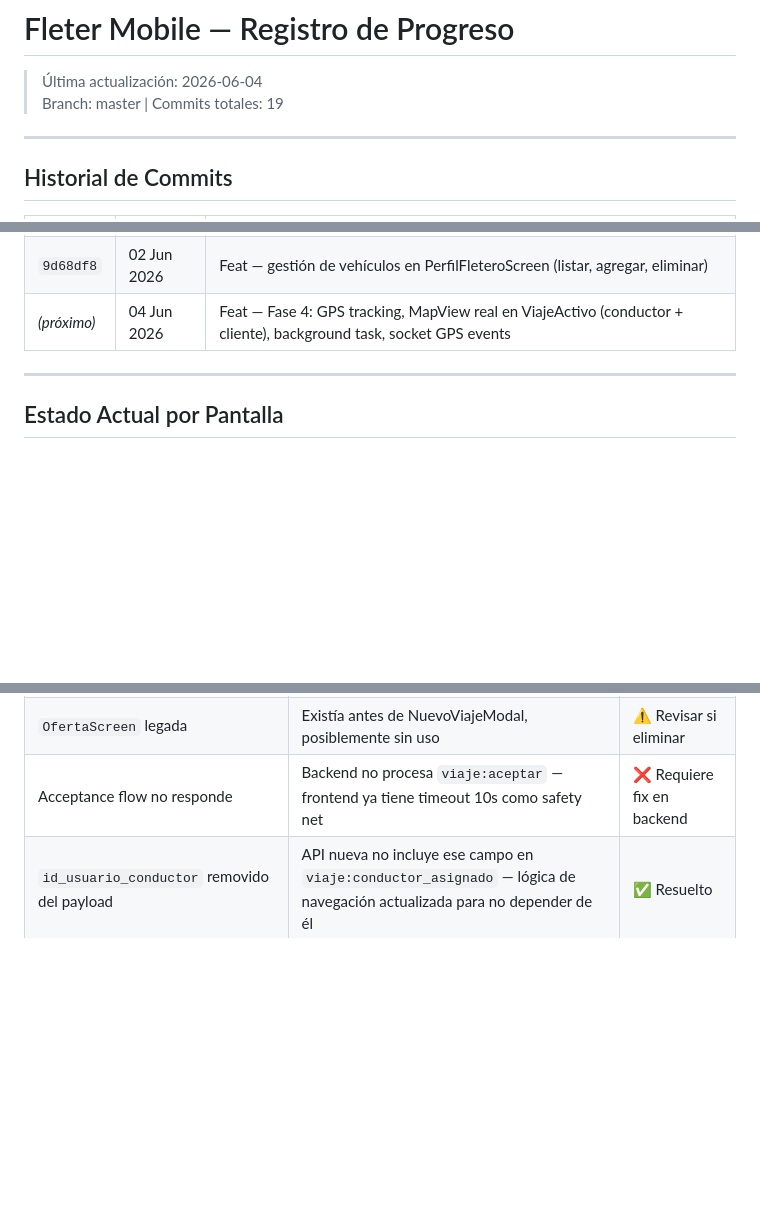
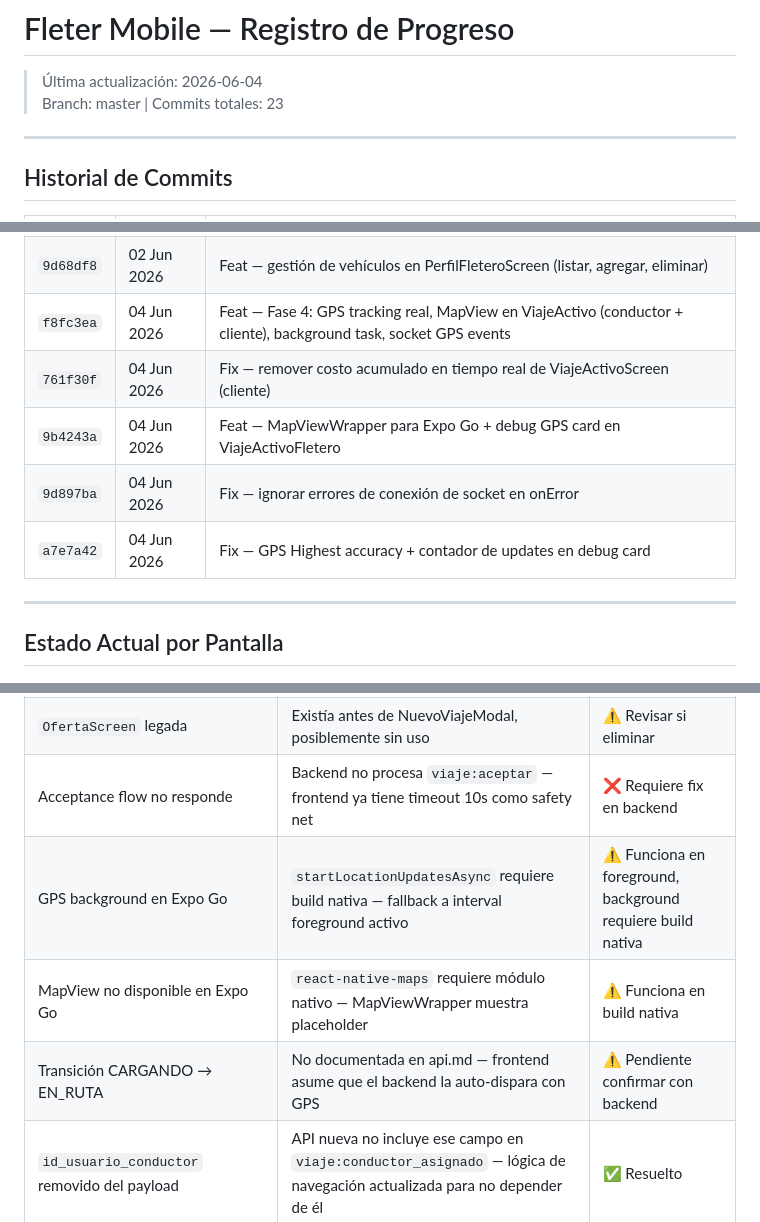
Before and after one commit to TomasGarciaBournissen/fleter-mobile, a Markdown page: PROGRESO.md, 3 parts joined by grey strips. Rendered like a GitHub page; blank space fills up the shorter version.

Commit message:
Docs — PROGRESO.md actualizado con commits y problemas conocidos de Fase 4

```diff
--- a/PROGRESO.md
+++ b/PROGRESO.md
@@ -1,7 +1,7 @@
 # Fleter Mobile — Registro de Progreso
 
 > Última actualización: 2026-06-04
-> Branch: master | Commits totales: 19
+> Branch: master | Commits totales: 23
 
 ---
 
@@ -29,7 +29,11 @@
 | `f96539b` | 02 Jun 2026 | Feat — mock vehicle auto-creado en primera aceptación, id_vehiculo siempre incluido en viaje:aceptar |
 | `ffbb317` | 02 Jun 2026 | Fix — setState-in-render en onConductorAsignado usando aceptandoRef |
 | `9d68df8` | 02 Jun 2026 | Feat — gestión de vehículos en PerfilFleteroScreen (listar, agregar, eliminar) |
-| *(próximo)* | 04 Jun 2026 | Feat — Fase 4: GPS tracking, MapView real en ViajeActivo (conductor + cliente), background task, socket GPS events |
+| `f8fc3ea` | 04 Jun 2026 | Feat — Fase 4: GPS tracking real, MapView en ViajeActivo (conductor + cliente), background task, socket GPS events |
+| `761f30f` | 04 Jun 2026 | Fix — remover costo acumulado en tiempo real de ViajeActivoScreen (cliente) |
+| `9b4243a` | 04 Jun 2026 | Feat — MapViewWrapper para Expo Go + debug GPS card en ViajeActivoFletero |
+| `9d897ba` | 04 Jun 2026 | Fix — ignorar errores de conexión de socket en onError |
+| `a7e7a42` | 04 Jun 2026 | Fix — GPS Highest accuracy + contador de updates en debug card |
 
 ---
 
@@ -120,6 +124,9 @@
 | `viaje:ya_asignado` + `viaje:conductor_asignado` doble alert | Conductor que pierde en `DetalleViajeScreen` puede recibir dos alerts | ⚠️ Menor, sin resolver |
 | `OfertaScreen` legada | Existía antes de NuevoViajeModal, posiblemente sin uso | ⚠️ Revisar si eliminar |
 | Acceptance flow no responde | Backend no procesa `viaje:aceptar` — frontend ya tiene timeout 10s como safety net | ❌ Requiere fix en backend |
+| GPS background en Expo Go | `startLocationUpdatesAsync` requiere build nativa — fallback a interval foreground activo | ⚠️ Funciona en foreground, background requiere build nativa |
+| MapView no disponible en Expo Go | `react-native-maps` requiere módulo nativo — MapViewWrapper muestra placeholder | ⚠️ Funciona en build nativa |
+| Transición CARGANDO → EN_RUTA | No documentada en api.md — frontend asume que el backend la auto-dispara con GPS | ⚠️ Pendiente confirmar con backend |
 | `id_usuario_conductor` removido del payload | API nueva no incluye ese campo en `viaje:conductor_asignado` — lógica de navegación actualizada para no depender de él | ✅ Resuelto |
 
 ---
```
